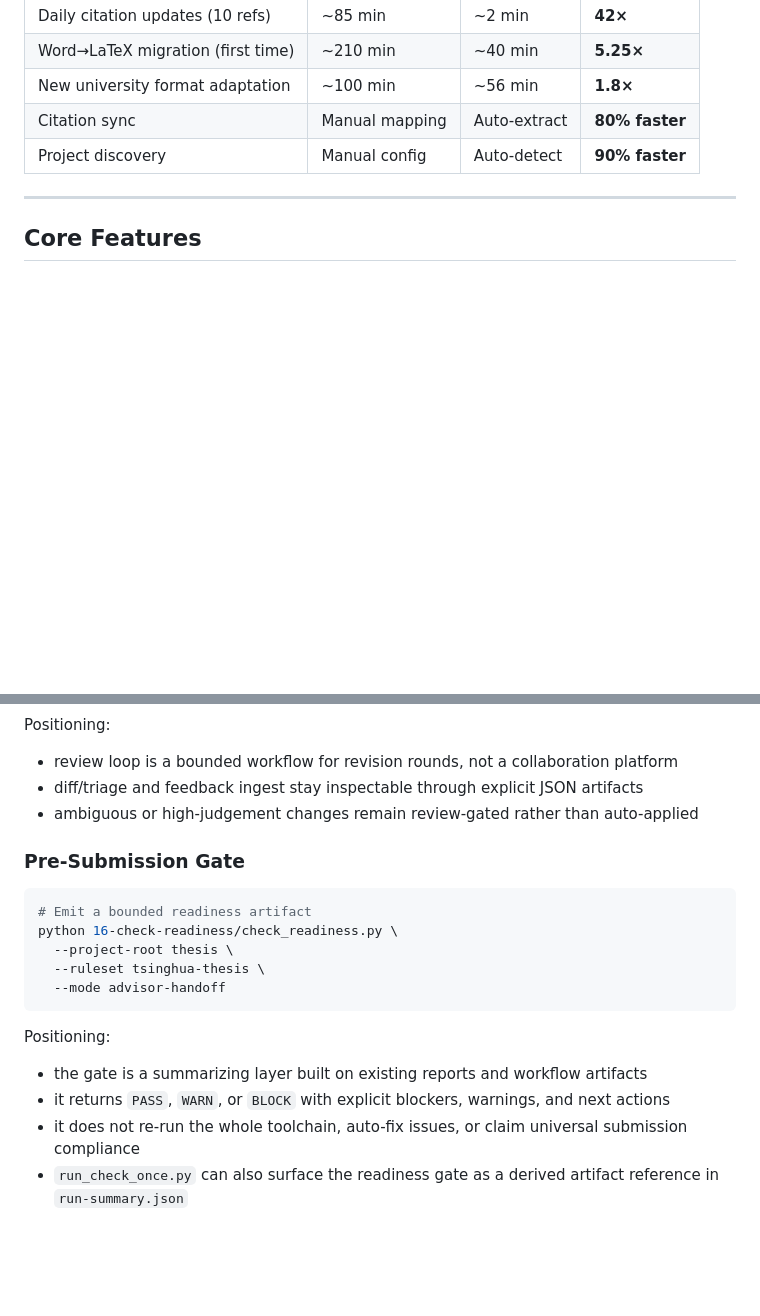
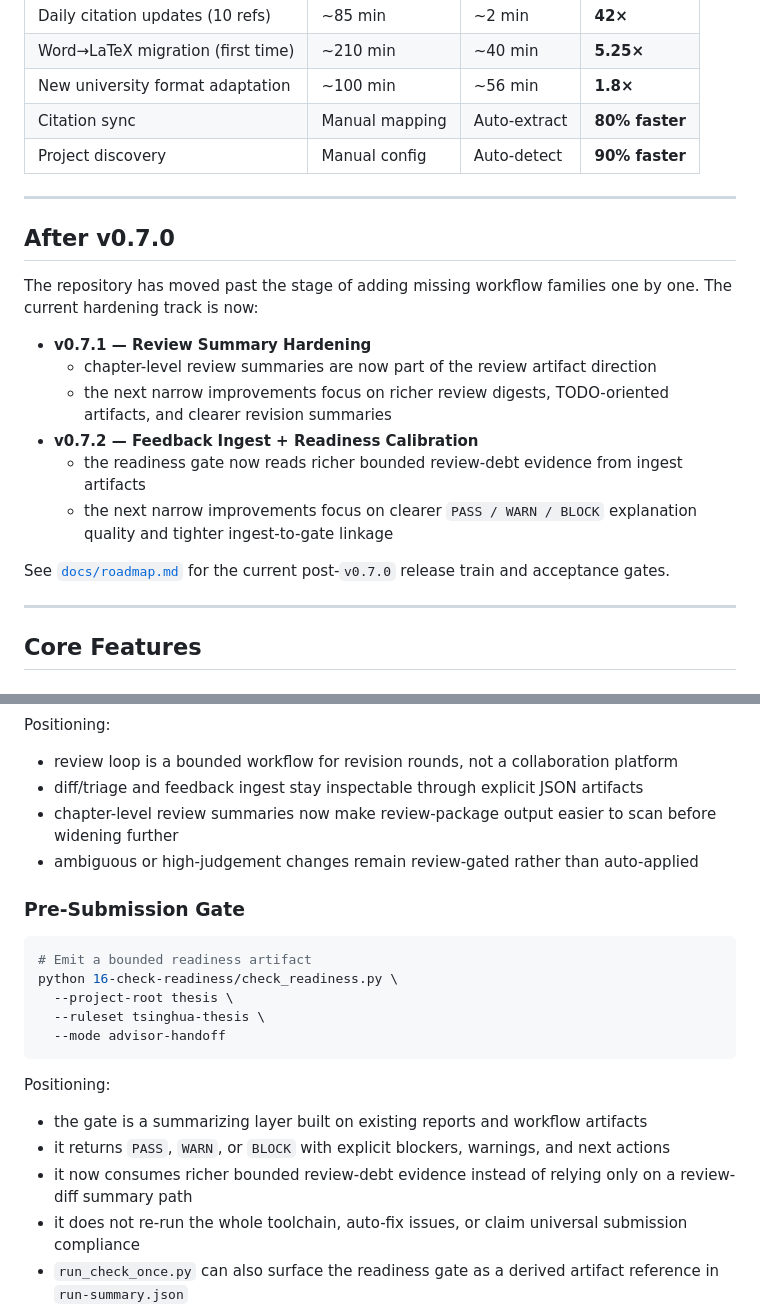
Before and after one commit to quzhiii/thesis-skills, a Markdown page: README.md, 2 parts joined by grey strips. Rendered like a GitHub page; blank space fills up the shorter version.

Commit message:
docs: sync README with post-v0.7 track
Ultraworked with [Sisyphus](https://github.com/code-yeongyu/oh-my-openagent)

Co-authored-by: Sisyphus <clio-agent@sisyphuslabs.ai>

```diff
--- a/README.md
+++ b/README.md
@@ -136,6 +136,22 @@ v0.5.0 Coverage:
 | New university format adaptation | ~100 min | ~56 min | **1.8×** |
 | Citation sync | Manual mapping | Auto-extract | **80% faster** |
 | Project discovery | Manual config | Auto-detect | **90% faster** |
+
+---
+
+## After v0.7.0
+
+The repository has moved past the stage of adding missing workflow families one by one.
+The current hardening track is now:
+
+- **v0.7.1 — Review Summary Hardening**
+  - chapter-level review summaries are now part of the review artifact direction
+  - the next narrow improvements focus on richer review digests, TODO-oriented artifacts, and clearer revision summaries
+- **v0.7.2 — Feedback Ingest + Readiness Calibration**
+  - the readiness gate now reads richer bounded review-debt evidence from ingest artifacts
+  - the next narrow improvements focus on clearer `PASS / WARN / BLOCK` explanation quality and tighter ingest-to-gate linkage
+
+See [`docs/roadmap.md`](docs/roadmap.md) for the current post-`v0.7.0` release train and acceptance gates.
 
 ---
 
@@ -282,6 +298,7 @@ Positioning:
 
 - review loop is a bounded workflow for revision rounds, not a collaboration platform
 - diff/triage and feedback ingest stay inspectable through explicit JSON artifacts
+- chapter-level review summaries now make review-package output easier to scan before widening further
 - ambiguous or high-judgement changes remain review-gated rather than auto-applied
 
 ### Pre-Submission Gate
@@ -298,6 +315,7 @@ Positioning:
 
 - the gate is a summarizing layer built on existing reports and workflow artifacts
 - it returns `PASS`, `WARN`, or `BLOCK` with explicit blockers, warnings, and next actions
+- it now consumes richer bounded review-debt evidence instead of relying only on a review-diff summary path
 - it does not re-run the whole toolchain, auto-fix issues, or claim universal submission compliance
 - `run_check_once.py` can also surface the readiness gate as a derived artifact reference in `run-summary.json`
 
```
Also changed, not shown: README.zh-CN.md (+18 -0 lines).
